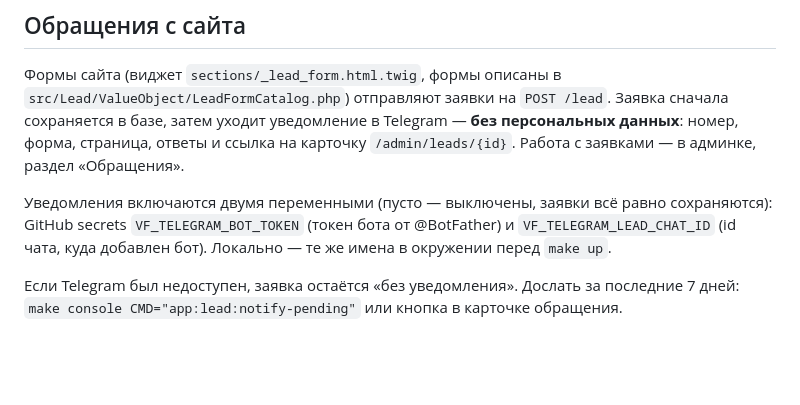
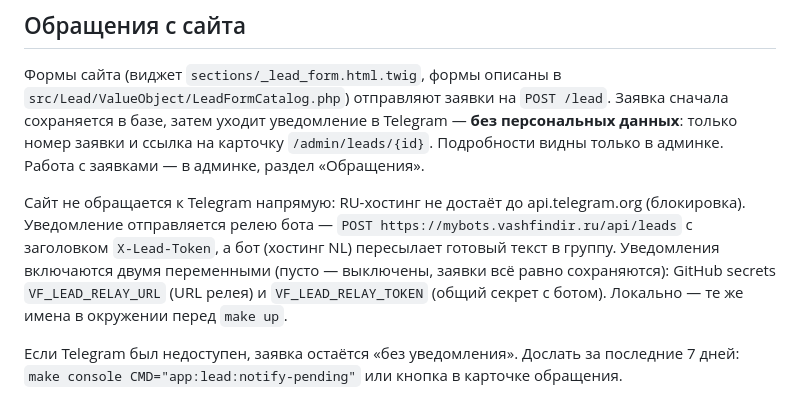
Before and after one commit to pavelsur07/fin-dir-site, a Markdown page: README.md, the part around the change. Rendered like a GitHub page; blank space fills up the shorter version.

Commit message:
Обновить документацию по уведомлениям о заявках

```diff
--- a/README.md
+++ b/README.md
@@ -90,13 +90,17 @@ make console CMD="security:hash-password"   # ввести пароль, ско
 Формы сайта (виджет `sections/_lead_form.html.twig`, формы описаны в
 `src/Lead/ValueObject/LeadFormCatalog.php`) отправляют заявки на `POST /lead`.
 Заявка сначала сохраняется в базе, затем уходит уведомление в Telegram —
-**без персональных данных**: номер, форма, страница, ответы и ссылка на карточку
-`/admin/leads/{id}`. Работа с заявками — в админке, раздел «Обращения».
+**без персональных данных**: только номер заявки и ссылка на карточку
+`/admin/leads/{id}`. Подробности видны только в админке. Работа с заявками —
+в админке, раздел «Обращения».
 
-Уведомления включаются двумя переменными (пусто — выключены, заявки всё равно
-сохраняются): GitHub secrets `VF_TELEGRAM_BOT_TOKEN` (токен бота от @BotFather)
-и `VF_TELEGRAM_LEAD_CHAT_ID` (id чата, куда добавлен бот). Локально — те же
-имена в окружении перед `make up`.
+Сайт не обращается к Telegram напрямую: RU-хостинг не достаёт до
+api.telegram.org (блокировка). Уведомление отправляется релею бота —
+`POST https://mybots.vashfindir.ru/api/leads` с заголовком `X-Lead-Token`,
+а бот (хостинг NL) пересылает готовый текст в группу. Уведомления включаются
+двумя переменными (пусто — выключены, заявки всё равно сохраняются):
+GitHub secrets `VF_LEAD_RELAY_URL` (URL релея) и `VF_LEAD_RELAY_TOKEN` (общий
+секрет с ботом). Локально — те же имена в окружении перед `make up`.
 
 Если Telegram был недоступен, заявка остаётся «без уведомления». Дослать за
 последние 7 дней: `make console CMD="app:lead:notify-pending"` или кнопка в
```
Also changed, not shown: docs/operations/Telegram_Lead_Notifications.md (+62 -63 lines).
